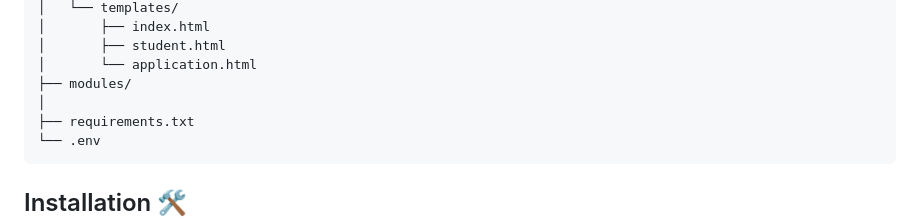
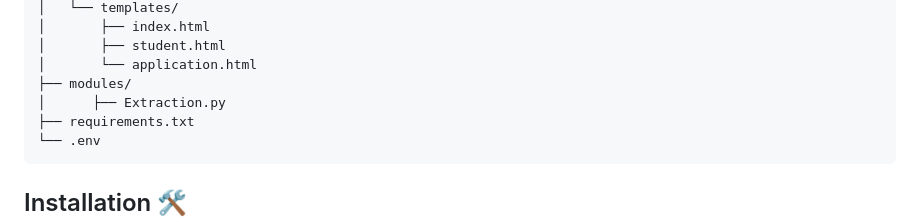
Before and after one commit to AnurupaK/Exam_Simulator_v2.0, a Markdown page: README.md, the part around the change. Rendered like a GitHub page.

````diff
--- a/README.md
+++ b/README.md
@@ -32,7 +32,7 @@ Exam Simulator App/
 │       ├── student.html
 │       └── application.html
 ├── modules/
-│
+│      ├── Extraction.py
 ├── requirements.txt
 └── .env
 ```
````
